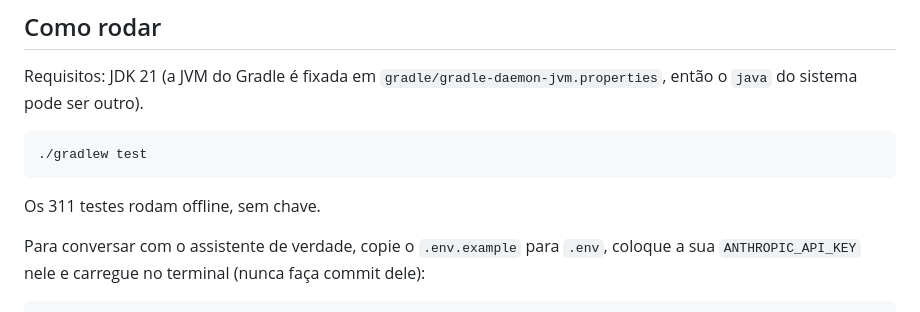
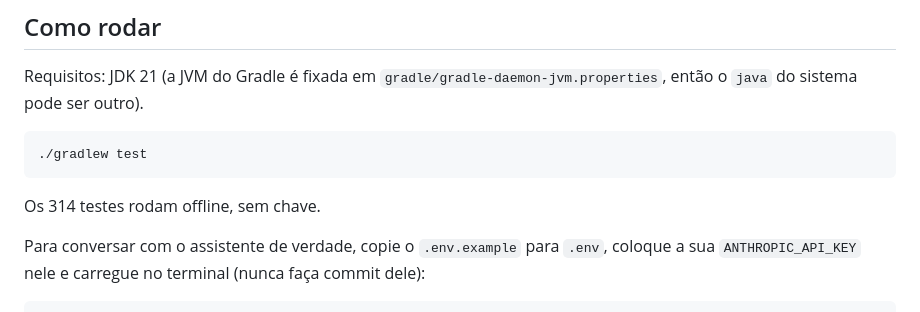
Before and after one commit to diegoferreiracaetano/dsupport-kt, a Markdown page: README.pt-BR.md, the part around the change. GitHub-like rendering.

````diff
--- a/README.pt-BR.md
+++ b/README.pt-BR.md
@@ -104,7 +104,7 @@ Requisitos: JDK 21 (a JVM do Gradle é fixada em `gradle/gradle-daemon-jvm.prope
 ./gradlew test
 ```
 
-Os 311 testes rodam offline, sem chave.
+Os 314 testes rodam offline, sem chave.
 
 Para conversar com o assistente de verdade, copie o `.env.example` para `.env`, coloque a sua `ANTHROPIC_API_KEY` nele e carregue no terminal (nunca faça commit dele):
 
````
Also changed, not shown: README.md (+2 -2 lines).
